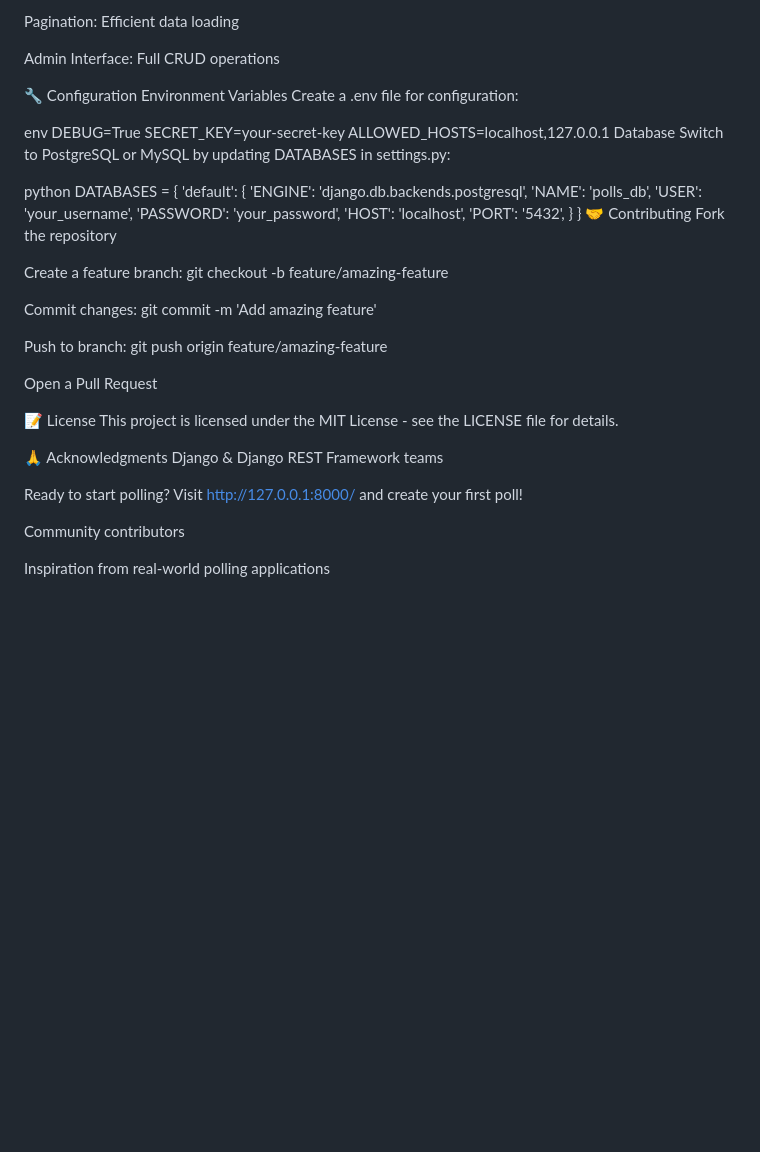
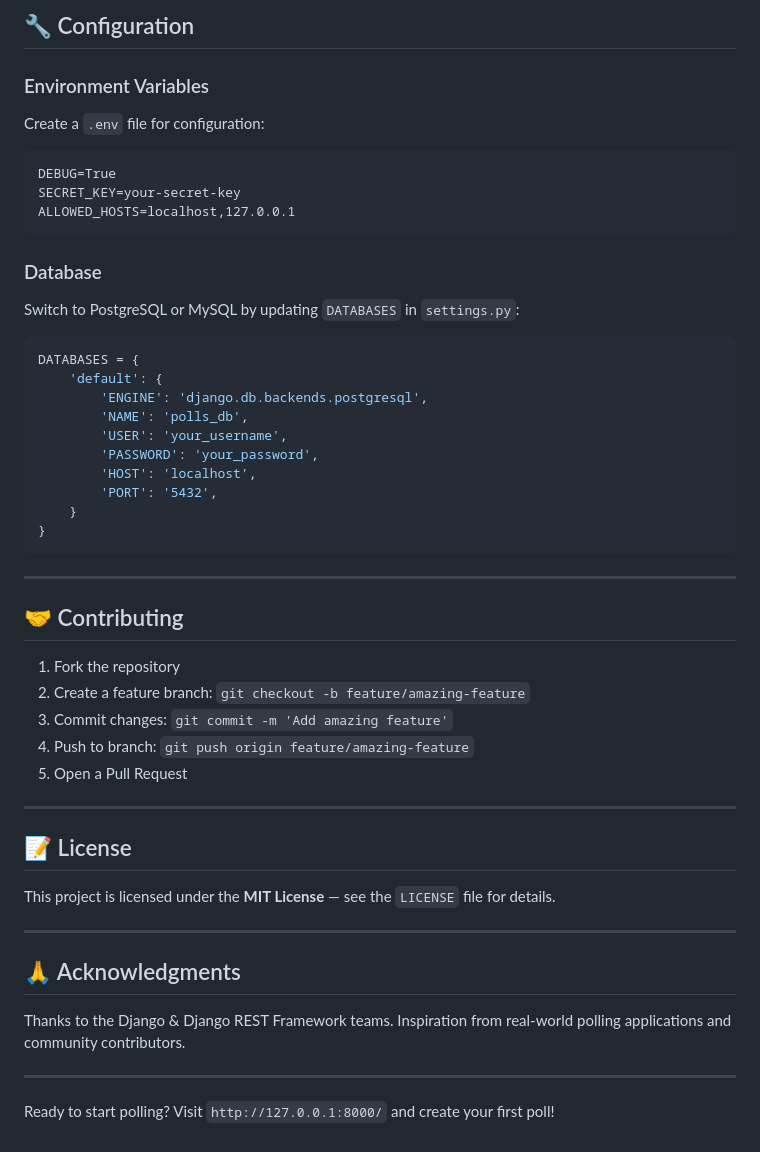
Before and after one commit to brianmahove/Polls-App---Django-REST-API, a Markdown page: README.md, the part around one of its changes. Drawn GitHub-style; blank space fills up the shorter version.

````diff
--- a/README.md
+++ b/README.md
@@ -153,20 +191,21 @@ Error Handling: Graceful error responses
 
-Pagination: Efficient data loading
+## 🔧 Configuration
 
-Admin Interface: Full CRUD operations
+### Environment Variables
 
-🔧 Configuration
-Environment Variables
-Create a .env file for configuration:
+Create a `.env` file for configuration:
 
-env
+```
 DEBUG=True
 SECRET_KEY=your-secret-key
 ALLOWED_HOSTS=localhost,127.0.0.1
-Database
-Switch to PostgreSQL or MySQL by updating DATABASES in settings.py:
+```
 
-python
+### Database
+
+Switch to PostgreSQL or MySQL by updating `DATABASES` in `settings.py`:
+
+```python
 DATABASES = {
     'default': {
         'ENGINE': 'django.db.backends.postgresql',
@@ -177,26 +216,30 @@ DATABASES = {
         'PORT': '5432',
     }
 }
-🤝 Contributing
-Fork the repository
+```
 
-Create a feature branch: git checkout -b feature/amazing-feature
+---
 
-Commit changes: git commit -m 'Add amazing feature'
+## 🤝 Contributing
 
-Push to branch: git push origin feature/amazing-feature
+1. Fork the repository
+2. Create a feature branch: `git checkout -b feature/amazing-feature`
+3. Commit changes: `git commit -m 'Add amazing feature'`
+4. Push to branch: `git push origin feature/amazing-feature`
+5. Open a Pull Request
 
-Open a Pull Request
+---
 
-📝 License
-This project is licensed under the MIT License - see the LICENSE file for details.
+## 📝 License
 
-🙏 Acknowledgments
-Django & Django REST Framework teams
+This project is licensed under the **MIT License** — see the `LICENSE` file for details.
 
+---
 
-Ready to start polling? Visit http://127.0.0.1:8000/ and create your first poll!
+## 🙏 Acknowledgments
 
-Community contributors
+Thanks to the Django & Django REST Framework teams. Inspiration from real‑world polling applications and community contributors.
 
-Inspiration from real-world polling applications
+---
+
+Ready to start polling? Visit `http://127.0.0.1:8000/` and create your first poll!
````
Also changed, not shown: other parts of README.md (+120 -82 lines).
